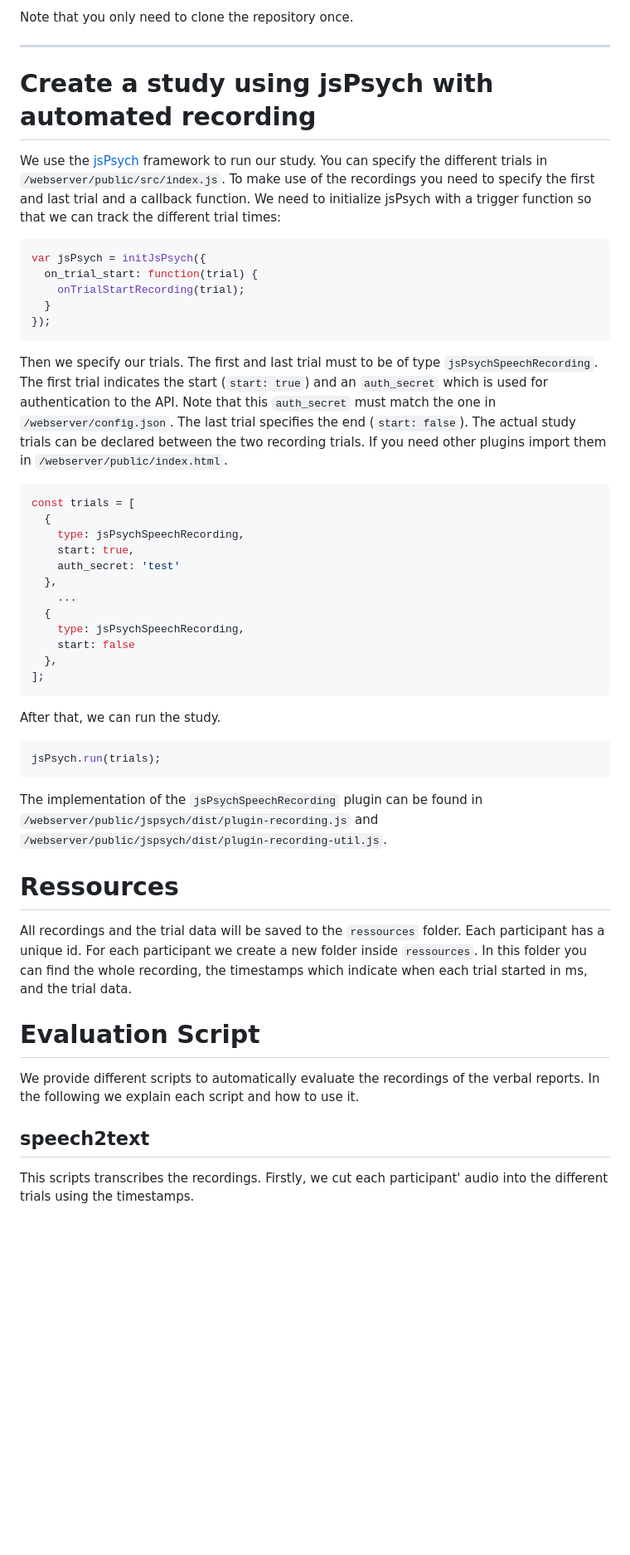
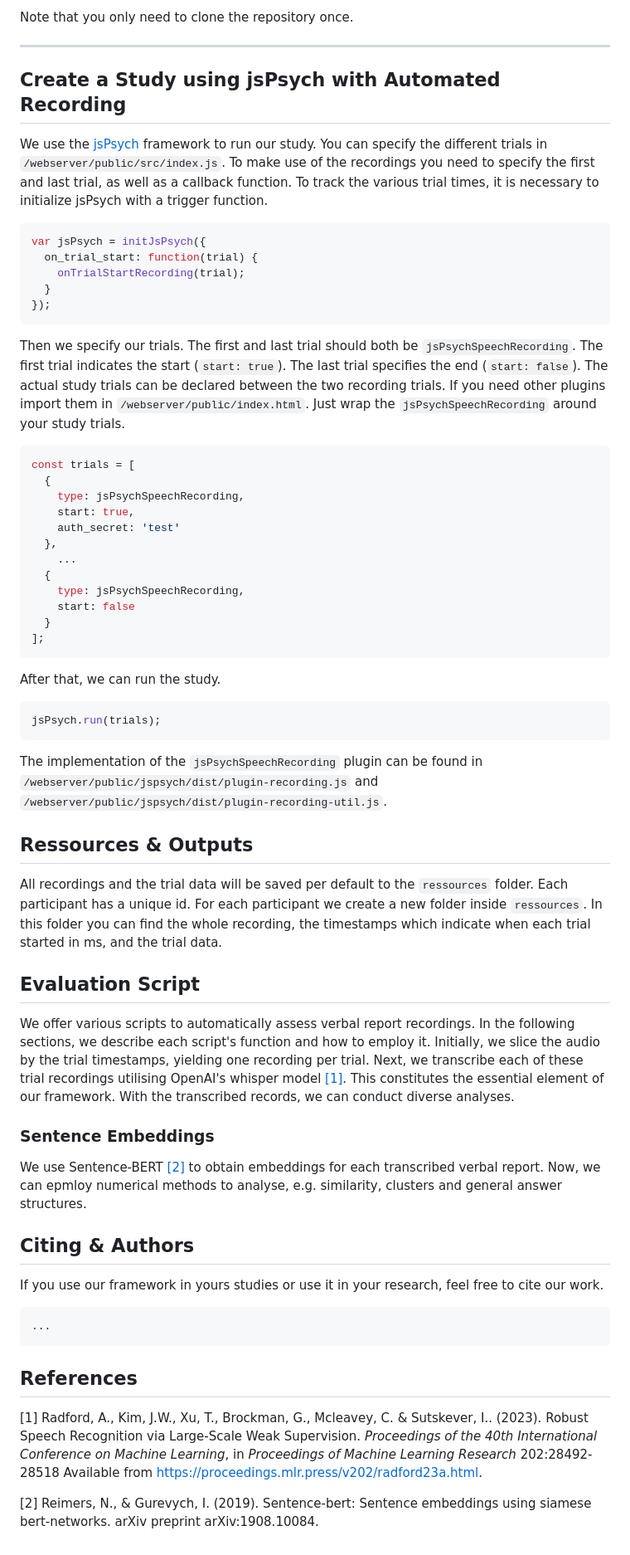
Before and after one commit to tehillamo/AutoV-LLM, a Markdown page: readme.md, the part around one of its changes. Shown at 83% size. Drawn GitHub-style; blank space fills up the shorter version.

````diff
--- a/readme.md
+++ b/readme.md
@@ -49,8 +66,8 @@ Note that you only need to clone the repository once.
 
 ---
 
-# Create a study using jsPsych with automated recording
-We use the [jsPsych](https://www.jspsych.org/) framework to run our study. You can specify the different trials in `/webserver/public/src/index.js`. To make use of the recordings you need to specify the first and last trial and a callback function. We need to initialize jsPsych with a trigger function so that we can track the different trial times:
+## Create a Study using jsPsych with Automated Recording
+We use the [jsPsych](https://www.jspsych.org/) framework to run our study. You can specify the different trials in `/webserver/public/src/index.js`. To make use of the recordings you need to specify the first and last trial, as well as a callback function. To track the various trial times, it is necessary to initialize jsPsych with a trigger function.
 ```js
 var jsPsych = initJsPsych({
   on_trial_start: function(trial) {
@@ -58,7 +75,7 @@ var jsPsych = initJsPsych({
   }
 });
 ```
-Then we specify our trials. The first and last trial must to be of type `jsPsychSpeechRecording`. The first trial indicates the start (`start: true`) and an `auth_secret` which is used for authentication to the API. Note that this `auth_secret` must match the one in `/webserver/config.json`. The last trial specifies the end (`start: false`). The actual study trials can be declared between the two recording trials. If you need other plugins import them in `/webserver/public/index.html`.
+Then we specify our trials. The first and last trial should both be `jsPsychSpeechRecording`. The first trial indicates the start (`start: true`). The last trial specifies the end (`start: false`). The actual study trials can be declared between the two recording trials. If you need other plugins import them in `/webserver/public/index.html`. Just wrap the `jsPsychSpeechRecording` around your study trials.
 ```js
 const trials = [
   {
@@ -70,7 +87,7 @@ const trials = [
   {
     type: jsPsychSpeechRecording,
     start: false
-  },
+  }
 ];
 ```
 After that, we can run the study.
@@ -79,11 +96,25 @@ jsPsych.run(trials);
 ```
 The implementation of the `jsPsychSpeechRecording` plugin can be found in `/webserver/public/jspsych/dist/plugin-recording.js` and `/webserver/public/jspsych/dist/plugin-recording-util.js`.
 
-# Ressources
-All recordings and the trial data will be saved to the `ressources` folder. Each participant has a unique id. For each participant we create a new folder inside `ressources`. In this folder you can find the whole recording, the timestamps which indicate when each trial started in ms, and the trial data.
+## Ressources & Outputs
+All recordings and the trial data will be saved per default to the `ressources` folder. Each participant has a unique id. For each participant we create a new folder inside `ressources`. In this folder you can find the whole recording, the timestamps which indicate when each trial started in ms, and the trial data.
 
-# Evaluation Script
-We provide different scripts to automatically evaluate the recordings of the verbal reports. In the following we explain each script and how to use it.
+## Evaluation Script
+We offer various scripts to automatically assess verbal report recordings. In the following sections, we describe each script's function and how to employ it.
+Initially, we slice the audio by the trial timestamps, yielding one recording per trial. Next, we transcribe each of these trial recordings utilising OpenAI's whisper model [[1]](#references).
+This constitutes the essential element of our framework. With the transcribed records, we can conduct diverse analyses.
+### Sentence Embeddings
+We use Sentence-BERT [[2]](#references) to obtain embeddings for each transcribed verbal report. Now, we can epmloy numerical methods to analyse, e.g. similarity, clusters and general answer structures.
 
-## speech2text
-This scripts transcribes the recordings. Firstly, we cut each participant' audio into the different trials using the timestamps.
+## Citing & Authors
+If you use our framework in yours studies or use it in your research, feel free to cite our work.
+```
+...
+```
+
+
+
+## References
+[1] Radford, A., Kim, J.W., Xu, T., Brockman, G., Mcleavey, C. &amp; Sutskever, I.. (2023). Robust Speech Recognition via Large-Scale Weak Supervision. <i>Proceedings of the 40th International Conference on Machine Learning</i>, in <i>Proceedings of Machine Learning Research</i> 202:28492-28518 Available from https://proceedings.mlr.press/v202/radford23a.html.
+
+[2] Reimers, N., & Gurevych, I. (2019). Sentence-bert: Sentence embeddings using siamese bert-networks. arXiv preprint arXiv:1908.10084.
````
Also changed, not shown: other parts of readme.md (+31 -14 lines).
